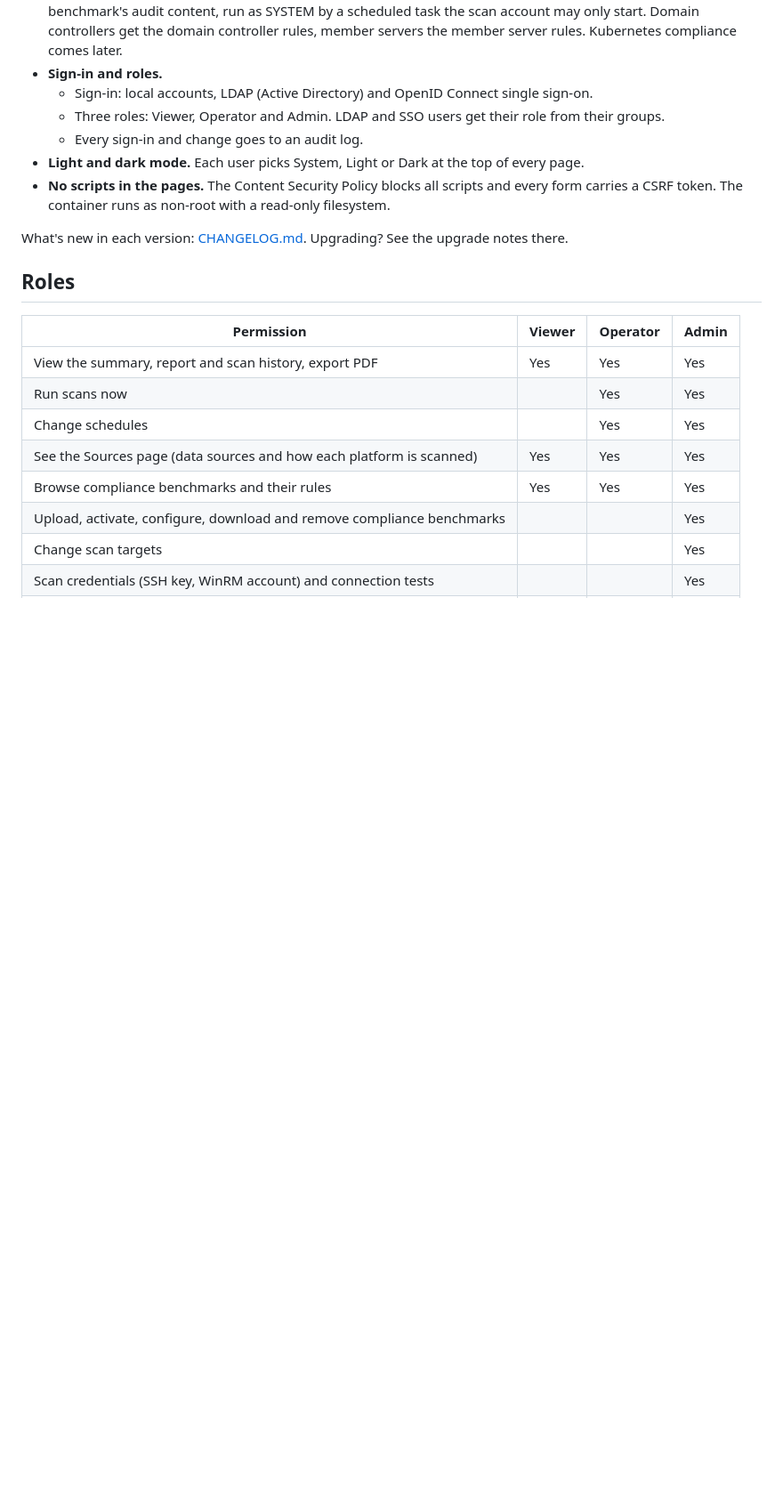
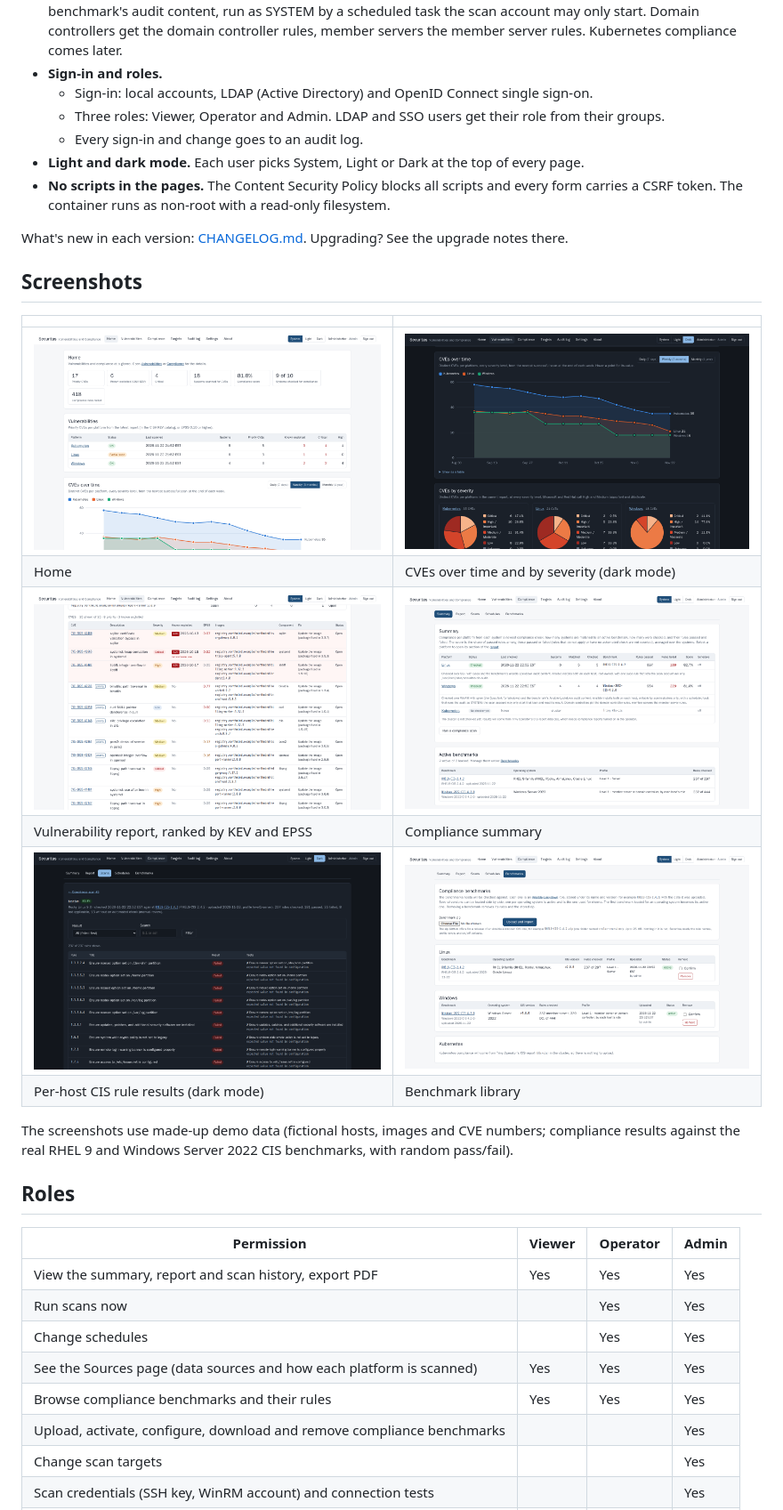
Before and after one commit to uhlix-net/securitas, a Markdown page: README.md, the part around the change. Shown at 89% size. Drawn GitHub-style; pictures changed too: docs/screenshots/benchmarks.png (added), docs/screenshots/charts-dark.png (added), docs/screenshots/compliance.png (added); blank space fills up the shorter version.

Commit message:
README: screenshots (made-up demo data)
Co-Authored-By: Claude Opus 5.5 <noreply@anthropic.com>

```diff
--- a/README.md
+++ b/README.md
@@ -68,6 +68,20 @@ serves the results as web pages with an **Export to PDF** button.
   carries a CSRF token. The container runs as non-root with a read-only filesystem.
 
 What's new in each version: [CHANGELOG.md](CHANGELOG.md). Upgrading? See the upgrade notes there.
+
+## Screenshots
+
+| | |
+|---|---|
+| ![Home: vulnerabilities and compliance at a glance](docs/screenshots/home.png) | ![CVEs over time and by severity, dark mode](docs/screenshots/charts-dark.png) |
+| Home | CVEs over time and by severity (dark mode) |
+| ![Vulnerability report: CVEs ranked by CISA KEV and EPSS](docs/screenshots/report.png) | ![Compliance summary](docs/screenshots/compliance.png) |
+| Vulnerability report, ranked by KEV and EPSS | Compliance summary |
+| ![Per-host CIS rule results, dark mode](docs/screenshots/host-rules-dark.png) | ![CIS benchmark library](docs/screenshots/benchmarks.png) |
+| Per-host CIS rule results (dark mode) | Benchmark library |
+
+The screenshots use made-up demo data (fictional hosts, images and CVE numbers; compliance results against the real
+RHEL 9 and Windows Server 2022 CIS benchmarks, with random pass/fail).
 
 ## Roles
 
```
